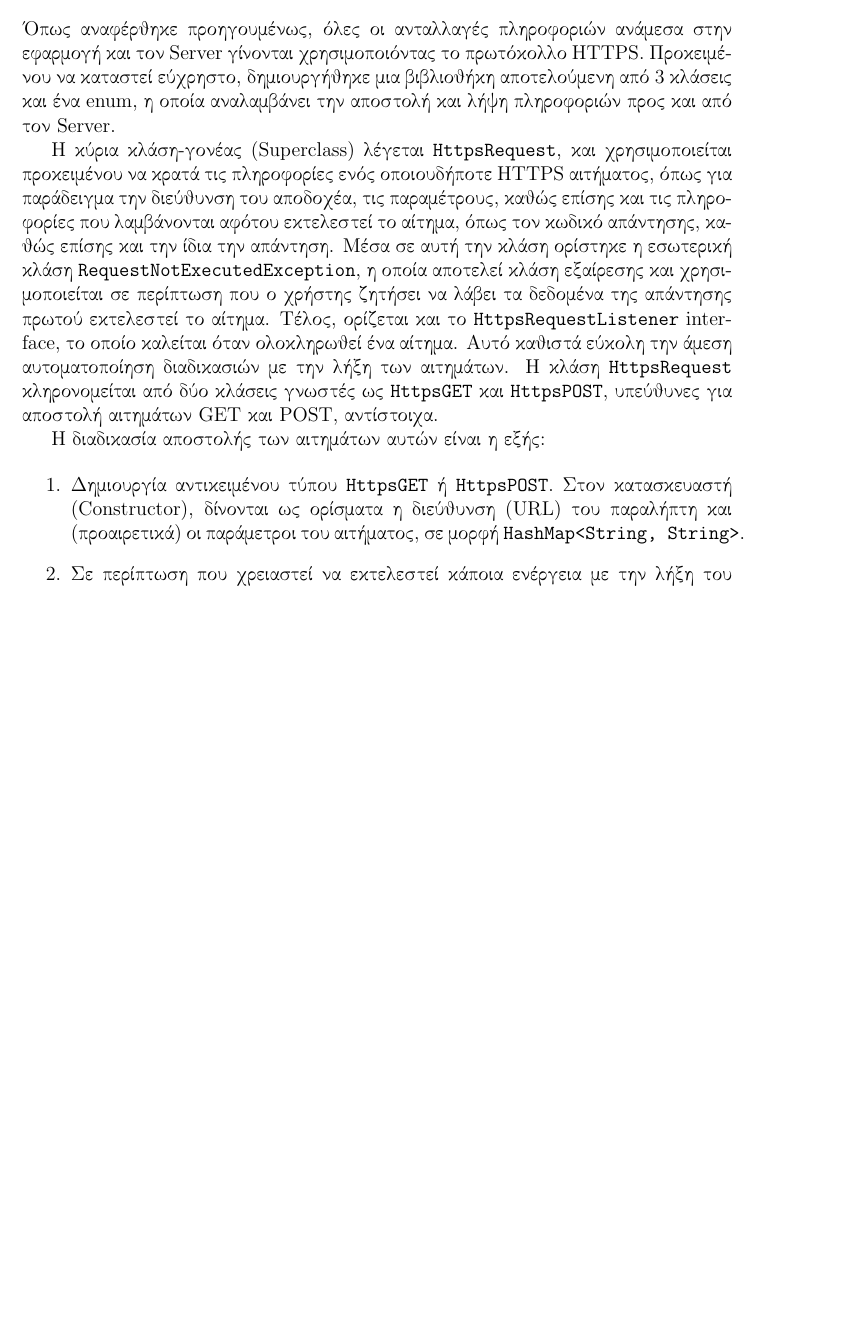
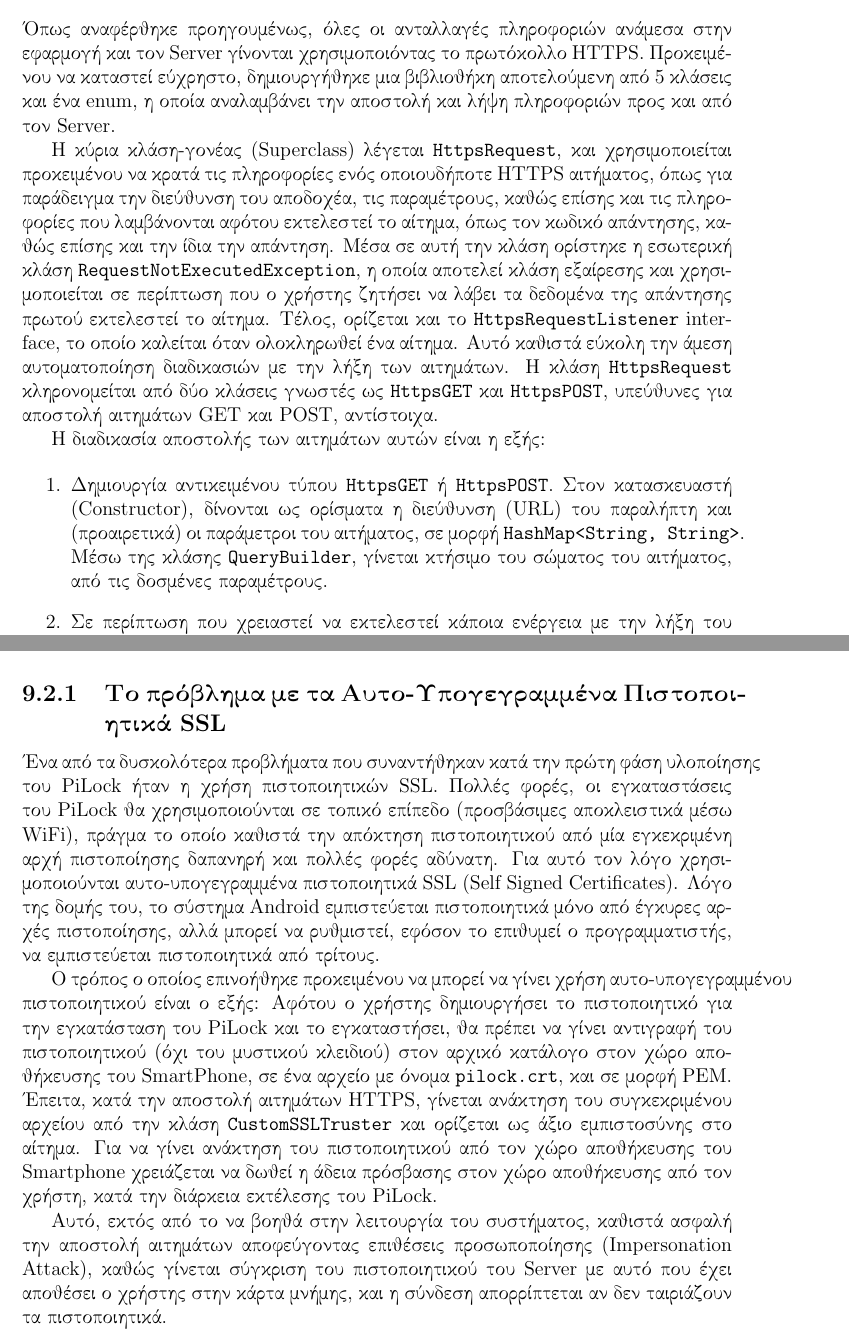
Before and after one commit to kerk12/PiLockThesis, a LaTeX thesis (PiLock.tex, which reads chapters/9_Pilock_client.tex): part of page 42 of 45 before the commit and two parts of pages 42 and 43 of 45 after it, the two joined at a grey line, cut so that both start at the same text, the shorter picture padded with empty space. Compiled offline with pdfLaTeX.

Commit message:
Added self-signed cert subsection.

```diff
--- a/chapters/9_Pilock_client.tex
+++ b/chapters/9_Pilock_client.tex
@@ -11,16 +11,23 @@
 	\end{itemize}
 
 \section{Αιτήματα HTTPS}
-	Όπως αναφέρθηκε προηγουμένως, όλες οι ανταλλαγές πληροφοριών ανάμεσα στην εφαρμογή και τον Server γίνονται χρησιμοποιόντας το πρωτόκολλο HTTPS. Προκειμένου να καταστεί εύχρηστο, δημιουργήθηκε μια βιβλιοθήκη αποτελούμενη από 3 κλάσεις και ένα enum, η οποία αναλαμβάνει την αποστολή και λήψη πληροφοριών προς και από τον Server.
+	Όπως αναφέρθηκε προηγουμένως, όλες οι ανταλλαγές πληροφοριών ανάμεσα στην εφαρμογή και τον Server γίνονται χρησιμοποιόντας το πρωτόκολλο HTTPS. Προκειμένου να καταστεί εύχρηστο, δημιουργήθηκε μια βιβλιοθήκη αποτελούμενη από 5 κλάσεις και ένα enum, η οποία αναλαμβάνει την αποστολή και λήψη πληροφοριών προς και από τον Server.
 
 	Η κύρια κλάση-γονέας (Superclass) λέγεται \verb|HttpsRequest|, και χρησιμοποιείται προκειμένου να κρατά τις πληροφορίες ενός οποιουδήποτε HTTPS αιτήματος, όπως για παράδειγμα την διεύθυνση του αποδοχέα, τις παραμέτρους, καθώς επίσης και τις πληροφορίες που λαμβάνονται αφότου εκτελεστεί το αίτημα, όπως τον κωδικό απάντησης, καθώς επίσης και την ίδια την απάντηση. Μέσα σε αυτή την κλάση ορίστηκε η εσωτερική κλάση \verb|RequestNotExecutedException|, η οποία αποτελεί κλάση εξαίρεσης και χρησιμοποιείται σε περίπτωση που ο χρήστης ζητήσει να λάβει τα δεδομένα της απάντησης πρωτού εκτελεστεί το αίτημα. Τέλος, ορίζεται και το \verb|HttpsRequestListener| interface, το οποίο καλείται όταν ολοκληρωθεί ένα αίτημα. Αυτό καθιστά εύκολη την άμεση αυτοματοποίηση διαδικασιών με την λήξη των αιτημάτων.	Η κλάση \verb|HttpsRequest| κληρονομείται από δύο κλάσεις γνωστές ως \verb|HttpsGET| και \verb|HttpsPOST|, υπεύθυνες για αποστολή αιτημάτων GET και POST, αντίστοιχα.
 
 	Η διαδικασία αποστολής των αιτημάτων αυτών είναι η εξής:
 
 	\begin{enumerate}
-		\item Δημιουργία αντικειμένου τύπου \verb|HttpsGET| ή \verb|HttpsPOST|. Στον κατασκευαστή (Constructor), δίνονται ως ορίσματα η διεύθυνση (URL) του παραλήπτη και (προαιρετικά) οι παράμετροι του αιτήματος, σε μορφή \verb|HashMap<String, String>|.
+		\item Δημιουργία αντικειμένου τύπου \verb|HttpsGET| ή \verb|HttpsPOST|. Στον κατασκευαστή (Constructor), δίνονται ως ορίσματα η διεύθυνση (URL) του παραλήπτη και (προαιρετικά) οι παράμετροι του αιτήματος, σε μορφή \verb|HashMap<String, String>|. Μέσω της κλάσης \verb|QueryBuilder|, γίνεται κτήσιμο του σώματος του αιτήματος, από τις δοσμένες παραμέτρους.
 		\item Σε περίπτωση που χρειαστεί να εκτελεστεί κάποια ενέργεια με την λήξη του αιτήματος, πρέπει να γίνει ορισμός του Request Listener μέσω της μεθόδου \verb|setRequestListener(HttpsRequest.HttpsRequestListener listener)|. Στο σώμα του HttpRequestListener, θα πρέπει να γίνει υλοποίηση της μεθόδου \verb|onRequestCompleted()|. Μόλις λήξει το αίτημα, και κλείσει η σύνδεση, θα εκτελεστεί αυτή η μέθοδος.
 		\item Κλήση της μεθόδου \verb|SendGET(Context c)| ή \verb|SendPOST(Context c)|, ανάλογα τον τύπο του αιτήματος.
 		\item Μετά την ολοκλήρωση του αιτήματος, μπορούμε να κάνουμε ανάκτηση του κωδικού απόκρισης καθώς επίσης και την ίδια την απόκριση καλόντας την μέθοδο \verb|getResponseCode()| και \verb|getResponse()|. Είναι καλό να γίνεται έλεγχος του αιτήματος για σφάλμα χρησιμοποιόντας την μέθοδο \verb|hasError()|, ανάκτηση του σε περίπτωση που υπάρχει μέσω της μεθόδου \verb|getError()| και να γίνεται σύγκριση με τις τιμές του \verb|HttpsConnectionError| για να διαπιστωθεί ποιο είναι το σφάλμα. Να σημειωθεί οτι το enum \verb|HttpsConnectionError| συμβολίζει μόνο σφάλματα σύνδεσης, και όχι σφάλματα μέσα στην ίδια την απόκριση. Για να γίνει διάγνωση της ίδιας της απόκρισης καλό είναι να γίνεται ανάκτηση και σύγκριση του κωδικού απάντησης με τους ήδη γνωστούς κωδικούς απάντησης του πρωτόκολλου HTTP (HTTP Response Codes).
 		\item Αφότου γίνει ανάκτηση της απόκρισης, μπορεί να αναλυθεί μέσω της βιβλιοθήκης αποκωδικοποίησης JSON της Java.
 	\end{enumerate}
+
+	\subsection{Το πρόβλημα με τα Αυτο-Υπογεγραμμένα Πιστοποιητικά SSL}
+		Ένα από τα δυσκολότερα προβλήματα που συναντήθηκαν κατά την πρώτη φάση υλοποίησης του PiLock ήταν η χρήση πιστοποιητικών SSL. Πολλές φορές, οι εγκαταστάσεις του PiLock θα χρησιμοποιούνται σε τοπικό επίπεδο (προσβάσιμες αποκλειστικά μέσω WiFi), πράγμα το οποίο καθιστά την απόκτηση πιστοποιητικού από μία εγκεκριμένη αρχή πιστοποίησης δαπανηρή και πολλές φορές αδύνατη. Για αυτό τον λόγο χρησιμοποιούνται αυτο-υπογεγραμμένα πιστοποιητικά SSL (Self Signed Certificates). Λόγο της δομής του, το σύστημα Android εμπιστεύεται πιστοποιητικά μόνο από έγκυρες αρχές πιστοποίησης, αλλά μπορεί να ρυθμιστεί, εφόσον το επιθυμεί ο προγραμματιστής, να εμπιστεύεται πιστοποιητικά από τρίτους.
+
+		Ο τρόπος ο οποίος επινοήθηκε προκειμένου να μπορεί να γίνει χρήση αυτο-υπογεγραμμένου πιστοποιητικού είναι ο εξής: Αφότου ο χρήστης δημιουργήσει το πιστοποιητικό για την εγκατάσταση του PiLock και το εγκαταστήσει, θα πρέπει να γίνει αντιγραφή του πιστοποιητικού (όχι του μυστικού κλειδιού) στον αρχικό κατάλογο στον χώρο αποθήκευσης του SmartPhone, σε ένα αρχείο με όνομα \verb|pilock.crt|, και σε μορφή PEM. Έπειτα, κατά την αποστολή αιτημάτων HTTPS, γίνεται ανάκτηση του συγκεκριμένου αρχείου από την κλάση \verb|CustomSSLTruster| και ορίζεται ως άξιο εμπιστοσύνης στο αίτημα. Για να γίνει ανάκτηση του πιστοποιητικού από τον χώρο αποθήκευσης του Smartphone χρειάζεται να δωθεί η άδεια πρόσβασης στον χώρο αποθήκευσης από τον χρήστη, κατά την διάρκεια εκτέλεσης του PiLock.
+
+		Αυτό, εκτός από το να βοηθά στην λειτουργία του συστήματος, καθιστά ασφαλή την αποστολή αιτημάτων αποφεύγοντας επιθέσεις προσωποποίησης (Impersonation Attack), καθώς γίνεται σύγκριση του πιστοποιητικού του Server με αυτό που έχει αποθέσει ο χρήστης στην κάρτα μνήμης, και η σύνδεση απορρίπτεται αν δεν ταιριάζουν τα πιστοποιητικά.
```
